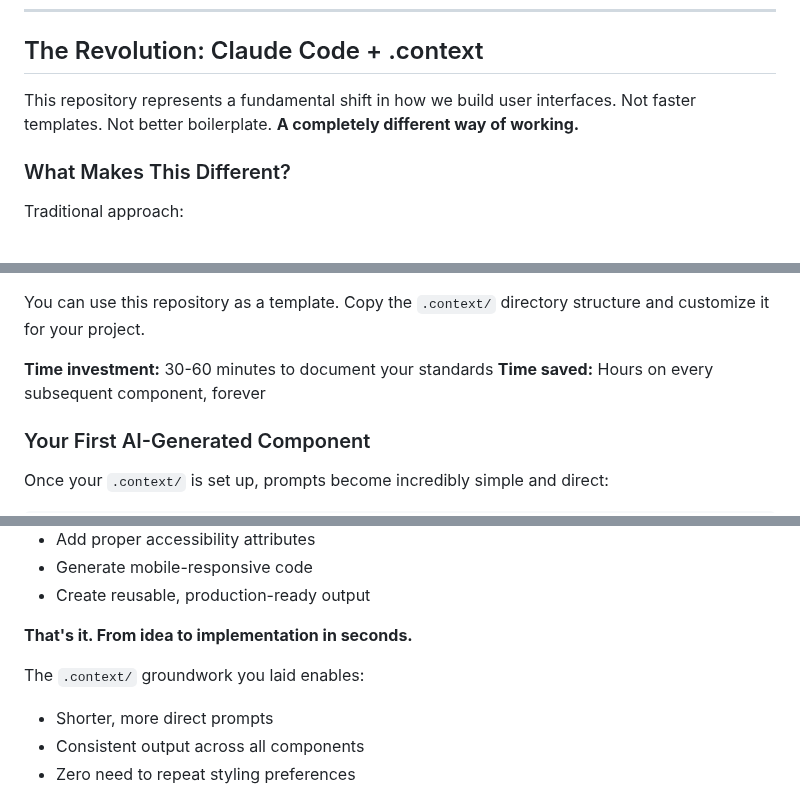
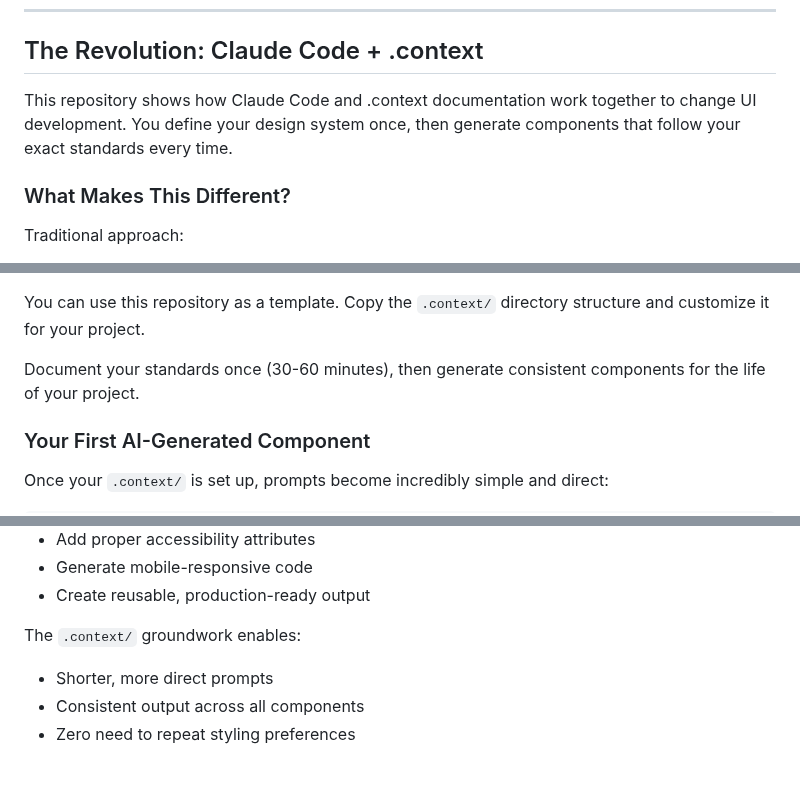
Before and after one commit to andrefigueira/.context-designs, a Markdown page: README.md, 3 parts joined by grey strips. Rendered like a GitHub page; blank space fills up the shorter version.

```diff
--- a/README.md
+++ b/README.md
@@ -8,7 +8,7 @@ Modern, production-ready UI templates that showcase the future of AI-assisted de
 
 ## The Revolution: Claude Code + .context
 
-This repository represents a fundamental shift in how we build user interfaces. Not faster templates. Not better boilerplate. **A completely different way of working.**
+This repository shows how Claude Code and .context documentation work together to change UI development. You define your design system once, then generate components that follow your exact standards every time.
 
 ### What Makes This Different?
 
@@ -307,8 +307,7 @@ Start with these essential files in `.context/`:
 
 You can use this repository as a template. Copy the `.context/` directory structure and customize it for your project.
 
-**Time investment:** 30-60 minutes to document your standards
-**Time saved:** Hours on every subsequent component, forever
+Document your standards once (30-60 minutes), then generate consistent components for the life of your project.
 
 ### Your First AI-Generated Component
 
@@ -327,9 +326,7 @@ Watch Claude Code:
 - Generate mobile-responsive code
 - Create reusable, production-ready output
 
-**That's it. From idea to implementation in seconds.**
-
-The `.context/` groundwork you laid enables:
+The `.context/` groundwork enables:
 - Shorter, more direct prompts
 - Consistent output across all components
 - Zero need to repeat styling preferences
```
Also changed, not shown: other parts of README.md (+20 -20 lines).
